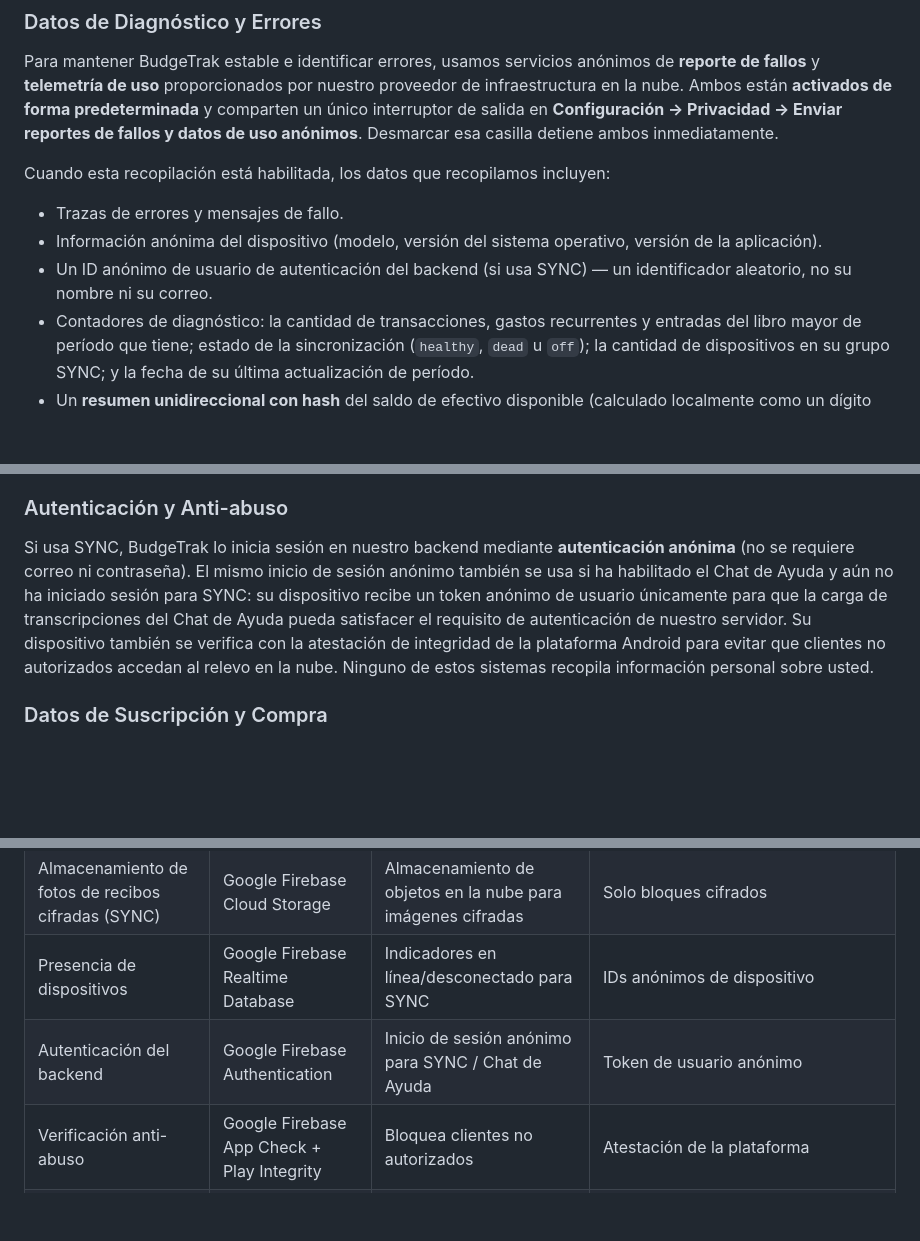
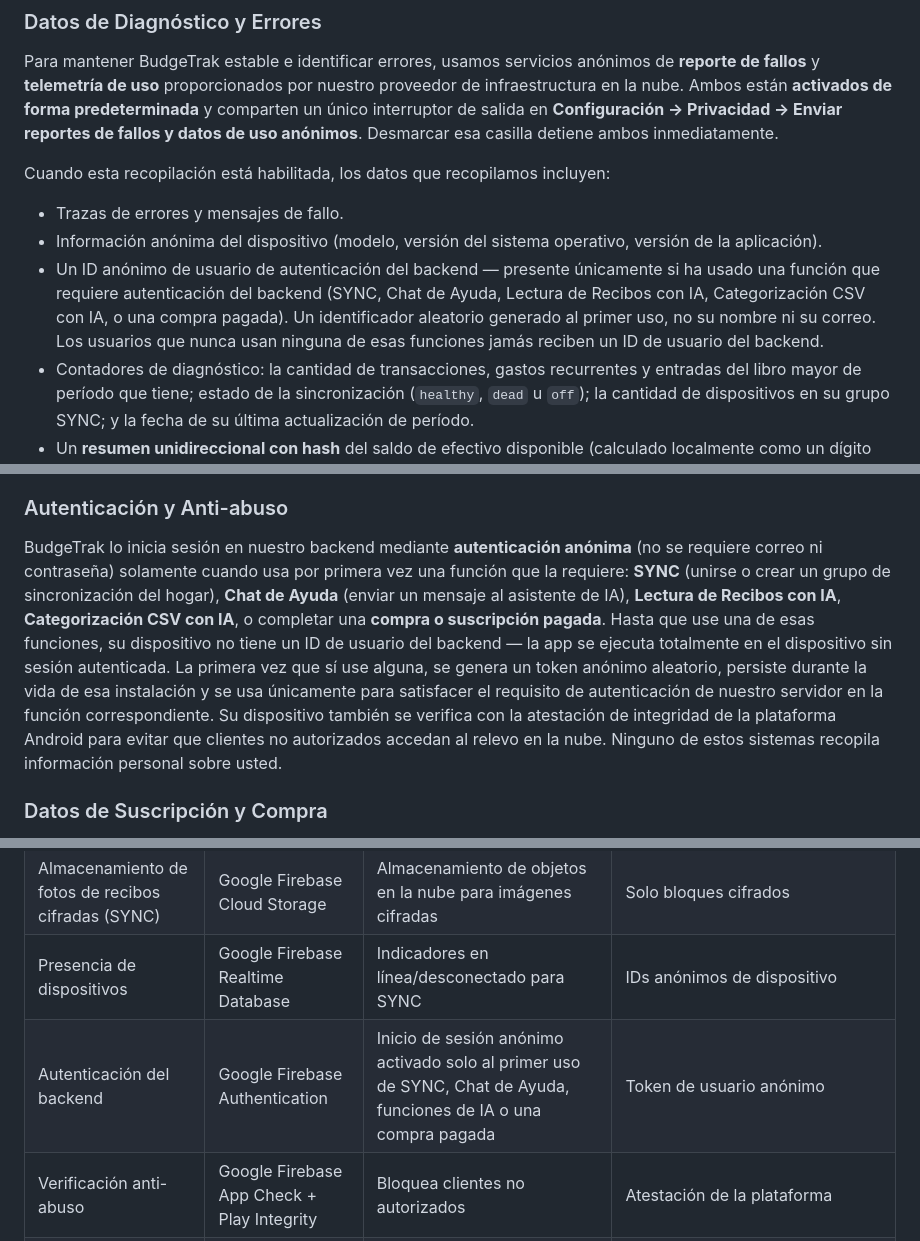
Before and after one commit to techadvantagesupport/techadvantagesupport.github.io, a Markdown page: es/privacy.md, 3 parts joined by grey strips. Rendered like a GitHub page; blank space fills up the shorter version.

```diff
--- a/es/privacy.md
+++ b/es/privacy.md
@@ -53,7 +53,7 @@ Cuando esta recopilación está habilitada, los datos que recopilamos incluyen:
 
 - Trazas de errores y mensajes de fallo.
 - Información anónima del dispositivo (modelo, versión del sistema operativo, versión de la aplicación).
-- Un ID anónimo de usuario de autenticación del backend (si usa SYNC) — un identificador aleatorio, no su nombre ni su correo.
+- Un ID anónimo de usuario de autenticación del backend — presente únicamente si ha usado una función que requiere autenticación del backend (SYNC, Chat de Ayuda, Lectura de Recibos con IA, Categorización CSV con IA, o una compra pagada). Un identificador aleatorio generado al primer uso, no su nombre ni su correo. Los usuarios que nunca usan ninguna de esas funciones jamás reciben un ID de usuario del backend.
 - Contadores de diagnóstico: la cantidad de transacciones, gastos recurrentes y entradas del libro mayor de período que tiene; estado de la sincronización (`healthy`, `dead` u `off`); la cantidad de dispositivos en su grupo SYNC; y la fecha de su última actualización de período.
 - Un **resumen unidireccional con hash** del saldo de efectivo disponible (calculado localmente como un dígito hexadecimal antes de enviarse). El valor real del efectivo nunca sale de su dispositivo, y el hash no puede revertirse para recuperar el número original.
 - Eventos de ciclo de vida con marca de tiempo como "listener iniciado", "token renovado" o "límite de período cruzado", usados para depurar problemas de sincronización.
@@ -66,7 +66,7 @@ Si desactiva los reportes de diagnóstico, nada de lo anterior se recopila — e
 
 ### Autenticación y Anti-abuso
 
-Si usa SYNC, BudgeTrak lo inicia sesión en nuestro backend mediante **autenticación anónima** (no se requiere correo ni contraseña). El mismo inicio de sesión anónimo también se usa si ha habilitado el Chat de Ayuda y aún no ha iniciado sesión para SYNC: su dispositivo recibe un token anónimo de usuario únicamente para que la carga de transcripciones del Chat de Ayuda pueda satisfacer el requisito de autenticación de nuestro servidor. Su dispositivo también se verifica con la atestación de integridad de la plataforma Android para evitar que clientes no autorizados accedan al relevo en la nube. Ninguno de estos sistemas recopila información personal sobre usted.
+BudgeTrak lo inicia sesión en nuestro backend mediante **autenticación anónima** (no se requiere correo ni contraseña) solamente cuando usa por primera vez una función que la requiere: **SYNC** (unirse o crear un grupo de sincronización del hogar), **Chat de Ayuda** (enviar un mensaje al asistente de IA), **Lectura de Recibos con IA**, **Categorización CSV con IA**, o completar una **compra o suscripción pagada**. Hasta que use una de esas funciones, su dispositivo no tiene un ID de usuario del backend — la app se ejecuta totalmente en el dispositivo sin sesión autenticada. La primera vez que sí use alguna, se genera un token anónimo aleatorio, persiste durante la vida de esa instalación y se usa únicamente para satisfacer el requisito de autenticación de nuestro servidor en la función correspondiente. Su dispositivo también se verifica con la atestación de integridad de la plataforma Android para evitar que clientes no autorizados accedan al relevo en la nube. Ninguno de estos sistemas recopila información personal sobre usted.
 
 ### Datos de Suscripción y Compra
 
@@ -122,7 +122,7 @@ BudgeTrak depende de los siguientes terceros encargados del tratamiento. Cada un
 | Relevo de datos cifrados de SYNC | Google Firebase Firestore | Base de datos en la nube para bloques cifrados | Solo bloques cifrados |
 | Almacenamiento de fotos de recibos cifradas (SYNC) | Google Firebase Cloud Storage | Almacenamiento de objetos en la nube para imágenes cifradas | Solo bloques cifrados |
 | Presencia de dispositivos | Google Firebase Realtime Database | Indicadores en línea/desconectado para SYNC | IDs anónimos de dispositivo |
-| Autenticación del backend | Google Firebase Authentication | Inicio de sesión anónimo para SYNC / Chat de Ayuda | Token de usuario anónimo |
+| Autenticación del backend | Google Firebase Authentication | Inicio de sesión anónimo activado solo al primer uso de SYNC, Chat de Ayuda, funciones de IA o una compra pagada | Token de usuario anónimo |
 | Verificación anti-abuso | Google Firebase App Check + Play Integrity | Bloquea clientes no autorizados | Atestación de la plataforma |
 | Reporte de fallos | Google Firebase Crashlytics | Diagnóstico de fallos | Datos de fallos, sin datos financieros |
 | Analítica de uso | Google Firebase Analytics | Eventos anónimos de uso (precisión OCR + latido diario) | Solo conteos y valores booleanos — sin contenido de transacciones, sin ubicación |
```
Also changed, not shown: privacy.md (+3 -3 lines).
